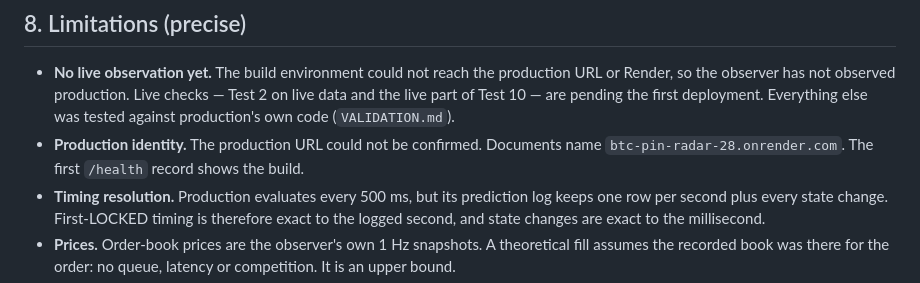
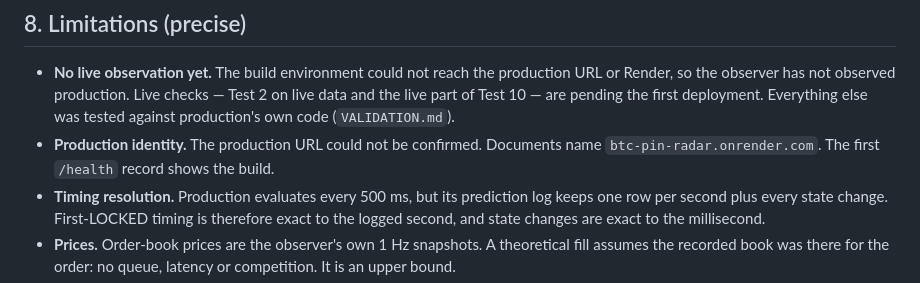
Before and after one commit to didubin-code/btc-ai-backend, a Markdown page: pinradar-observer/README.md, the part around the change. Drawn GitHub-style.

```diff
--- a/pinradar-observer/README.md
+++ b/pinradar-observer/README.md
@@ -212,7 +212,7 @@ Deployment needs your approval because it needs a host.
 ## 8. Limitations (precise)
 
 * **No live observation yet.** The build environment could not reach the production URL or Render, so the observer has not observed production. Live checks — Test 2 on live data and the live part of Test 10 — are pending the first deployment. Everything else was tested against production's own code (`VALIDATION.md`).
-* **Production identity.** The production URL could not be confirmed. Documents name `btc-pin-radar-28.onrender.com`. The first `/health` record shows the build.
+* **Production identity.** The production URL could not be confirmed. Documents name `btc-pin-radar.onrender.com`. The first `/health` record shows the build.
 * **Timing resolution.** Production evaluates every 500 ms, but its prediction log keeps one row per second plus every state change. First-LOCKED timing is therefore exact to the logged second, and state changes are exact to the millisecond.
 * **Prices.** Order-book prices are the observer's own 1 Hz snapshots. A theoretical fill assumes the recorded book was there for the order: no queue, latency or competition. It is an upper bound.
 * **Settlement source.** CF Benchmarks BRTI ticks are not independently available without a CF Benchmarks licence. The official value is Kalshi's `expiration_value`. Production's `/brti-status`, recorded when available, compares its own accumulator with it.
```
Also changed, not shown: pinradar-observer/FINAL_REPORT.md (+1 -1 lines), pinradar-observer/VALIDATION.md (+1 -1 lines).
